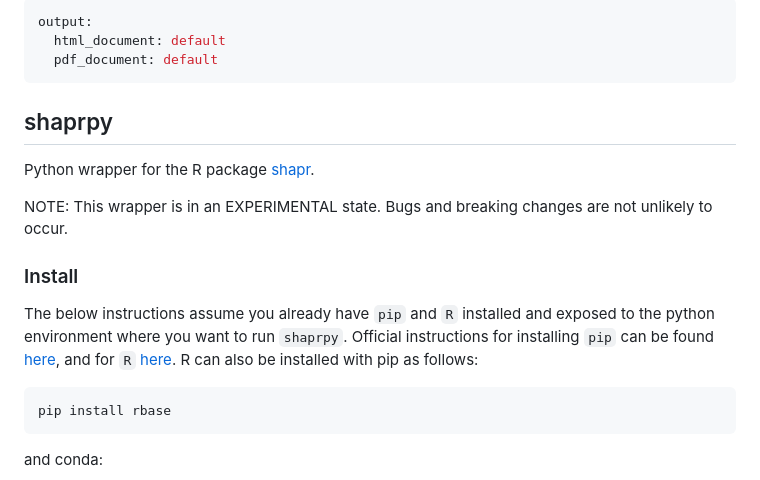
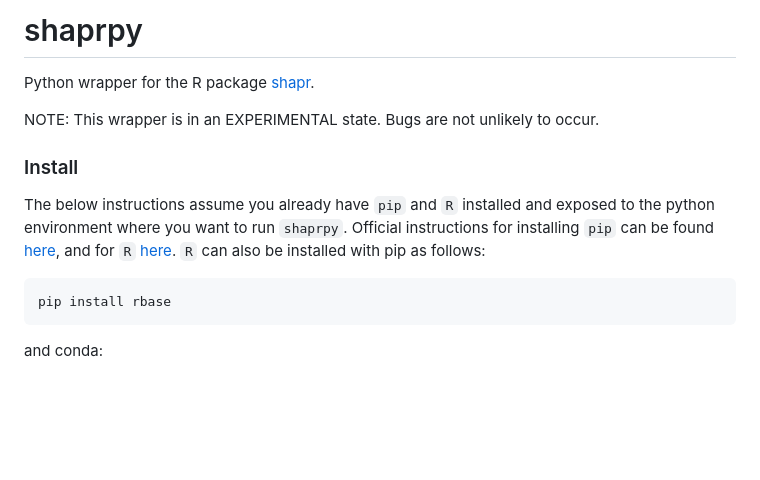
Before and after one commit to NorskRegnesentral/shapr, a Markdown page: python/README.md, the part around the change. Rendered like a GitHub page; blank space fills up the shorter version.

````diff
--- a/python/README.md
+++ b/python/README.md
@@ -1,19 +1,15 @@
----
-output:
-  html_document: default
-  pdf_document: default
----
-## shaprpy
+
+# shaprpy
 
 Python wrapper for the R package [shapr](https://github.com/NorskRegnesentral/shapr).
 
-NOTE: This wrapper is in an EXPERIMENTAL state. Bugs and breaking changes are not unlikely to occur.
+NOTE: This wrapper is in an EXPERIMENTAL state. Bugs are not unlikely to occur.
 
 ### Install
 
 The below instructions assume you already have `pip` and `R` installed and exposed to the python environment where you want to run `shaprpy`.
 Official instructions for installing `pip` can be found [here](https://pip.pypa.io/en/stable/installation/), and for `R` [here](https://cran.r-project.org/).
-R can also be installed with pip as follows:
+`R` can also be installed with pip as follows:
 ```
 pip install rbase
 ```
````
Also changed, not shown: README.md (+70 -10 lines), man/figures/nrlogo_new.jpg (added), 4 other files.
